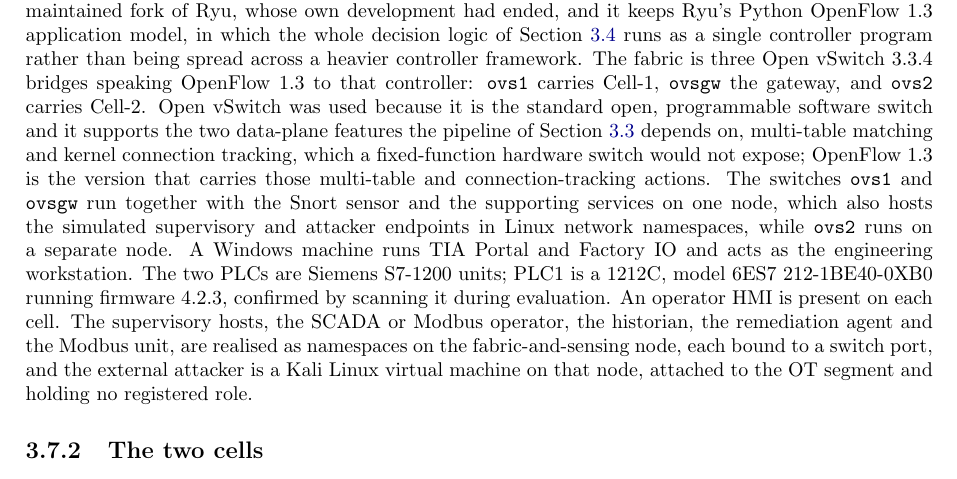
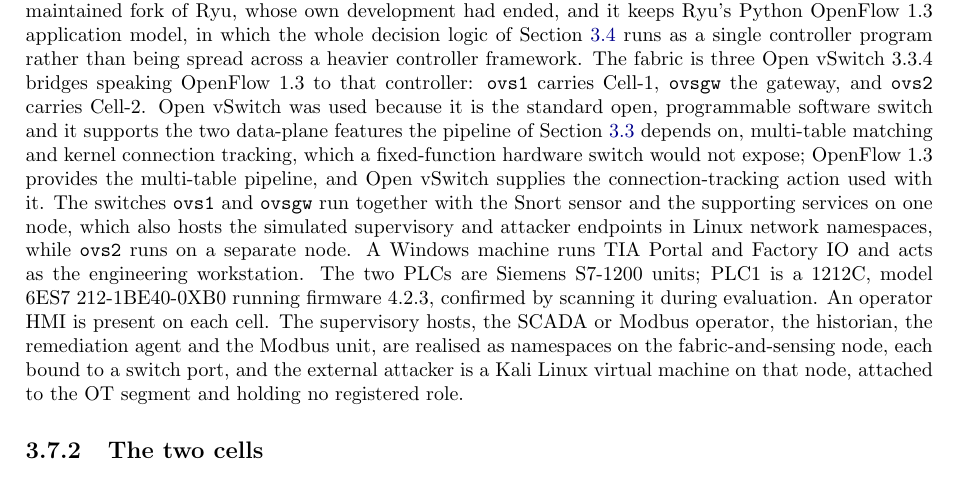
Before and after one commit to Amitdeb00731/A-Criticality--and-Operation-Aware-Response-Framework-CARS, a LaTeX thesis (report/main.tex, which reads report/03_execution.tex): part of page 32 of 94, cut so that both start at the same text. Compiled offline with pdfLaTeX.

Commit message:
3.7.1: precise on conntrack (OpenFlow 1.3 provides the multi-table pipeline; Open vSwitch supplies the connection-tracking action used with it, not native OF1.3)

```diff
--- a/report/03_execution.tex
+++ b/report/03_execution.tex
@@ -299,7 +299,7 @@ To validate CARS against a live process on real control hardware, the design was
 
 \subsection{Nodes and devices}
 
-The testbed is built on physical machines rather than an emulation. A dedicated controller node runs the CARS controller as an os-ken OpenFlow~1.3 application. os-ken was chosen because it is the actively maintained fork of Ryu, whose own development had ended, and it keeps Ryu's Python OpenFlow~1.3 application model, in which the whole decision logic of Section~\ref{sec:model} runs as a single controller program rather than being spread across a heavier controller framework. The fabric is three Open vSwitch~3.3.4 bridges speaking OpenFlow~1.3 to that controller: \texttt{ovs1} carries Cell-1, \texttt{ovsgw} the gateway, and \texttt{ovs2} carries Cell-2. Open vSwitch was used because it is the standard open, programmable software switch and it supports the two data-plane features the pipeline of Section~\ref{sec:pipeline} depends on, multi-table matching and kernel connection tracking, which a fixed-function hardware switch would not expose; OpenFlow~1.3 is the version that carries those multi-table and connection-tracking actions. The switches \texttt{ovs1} and \texttt{ovsgw} run together with the Snort sensor and the supporting services on one node, which also hosts the simulated supervisory and attacker endpoints in Linux network namespaces, while \texttt{ovs2} runs on a separate node. A Windows machine runs TIA Portal and Factory IO and acts as the engineering workstation. The two PLCs are Siemens S7-1200 units; PLC1 is a 1212C, model 6ES7~212-1BE40-0XB0 running firmware 4.2.3, confirmed by scanning it during evaluation. An operator HMI is present on each cell. The supervisory hosts, the SCADA or Modbus operator, the historian, the remediation agent and the Modbus unit, are realised as namespaces on the fabric-and-sensing node, each bound to a switch port, and the external attacker is a Kali Linux virtual machine on that node, attached to the OT segment and holding no registered role.
+The testbed is built on physical machines rather than an emulation. A dedicated controller node runs the CARS controller as an os-ken OpenFlow~1.3 application. os-ken was chosen because it is the actively maintained fork of Ryu, whose own development had ended, and it keeps Ryu's Python OpenFlow~1.3 application model, in which the whole decision logic of Section~\ref{sec:model} runs as a single controller program rather than being spread across a heavier controller framework. The fabric is three Open vSwitch~3.3.4 bridges speaking OpenFlow~1.3 to that controller: \texttt{ovs1} carries Cell-1, \texttt{ovsgw} the gateway, and \texttt{ovs2} carries Cell-2. Open vSwitch was used because it is the standard open, programmable software switch and it supports the two data-plane features the pipeline of Section~\ref{sec:pipeline} depends on, multi-table matching and kernel connection tracking, which a fixed-function hardware switch would not expose; OpenFlow~1.3 provides the multi-table pipeline, and Open vSwitch supplies the connection-tracking action used with it. The switches \texttt{ovs1} and \texttt{ovsgw} run together with the Snort sensor and the supporting services on one node, which also hosts the simulated supervisory and attacker endpoints in Linux network namespaces, while \texttt{ovs2} runs on a separate node. A Windows machine runs TIA Portal and Factory IO and acts as the engineering workstation. The two PLCs are Siemens S7-1200 units; PLC1 is a 1212C, model 6ES7~212-1BE40-0XB0 running firmware 4.2.3, confirmed by scanning it during evaluation. An operator HMI is present on each cell. The supervisory hosts, the SCADA or Modbus operator, the historian, the remediation agent and the Modbus unit, are realised as namespaces on the fabric-and-sensing node, each bound to a switch port, and the external attacker is a Kali Linux virtual machine on that node, attached to the OT segment and holding no registered role.
 
 \subsection{The two cells}
 
```
